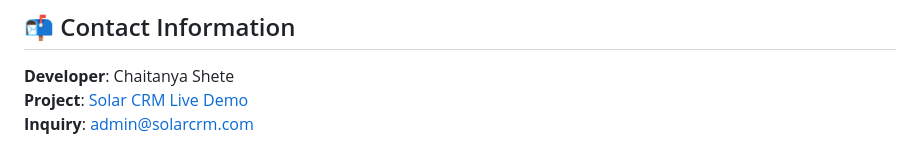
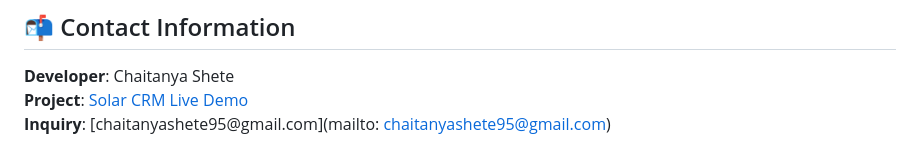
Before and after one commit to chaitanyashete03/automated-lead-management-crm, a Markdown page: README.md, the part around the change. Drawn GitHub-style.

Commit message:
Update contact email address in README

```diff
--- a/README.md
+++ b/README.md
@@ -97,4 +97,4 @@ cd automated-lead-management-crm-
 ## 📬 Contact Information
 **Developer**: Chaitanya Shete
 **Project**: [Solar CRM Live Demo](https://energybae-crm.vercel.app/)
-**Inquiry**: [admin@solarcrm.com](mailto:admin@solarcrm.com)
+**Inquiry**: [chaitanyashete95@gmail.com](mailto: chaitanyashete95@gmail.com)
```
